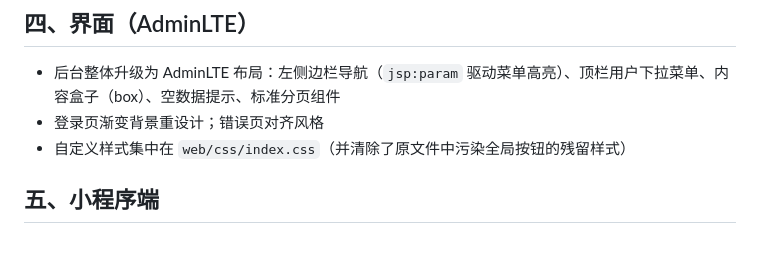
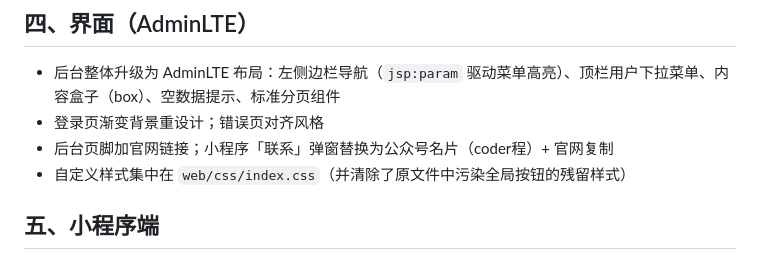
Before and after one commit to chengzhipcx/xcxcms, a Markdown page: docs/CHANGELOG.md, the part around the change. Rendered like a GitHub page.

```diff
--- a/docs/CHANGELOG.md
+++ b/docs/CHANGELOG.md
@@ -38,6 +38,7 @@
 
 - 后台整体升级为 AdminLTE 布局：左侧边栏导航（`jsp:param` 驱动菜单高亮）、顶栏用户下拉菜单、内容盒子（box）、空数据提示、标准分页组件
 - 登录页渐变背景重设计；错误页对齐风格
+- 后台页脚加官网链接；小程序「联系」弹窗替换为公众号名片（coder程）+ 官网复制
 - 自定义样式集中在 `web/css/index.css`（并清除了原文件中污染全局按钮的残留样式）
 
 ## 五、小程序端
```
Also changed, not shown: README.md (+10 -1 lines), cms-client/README.md (+9 -0 lines), cms-client/images/ewm.jpg (deleted), cms-client/images/wechat-codercheng.png (added), docs/wechat-codercheng.png (added), 7 other files.
